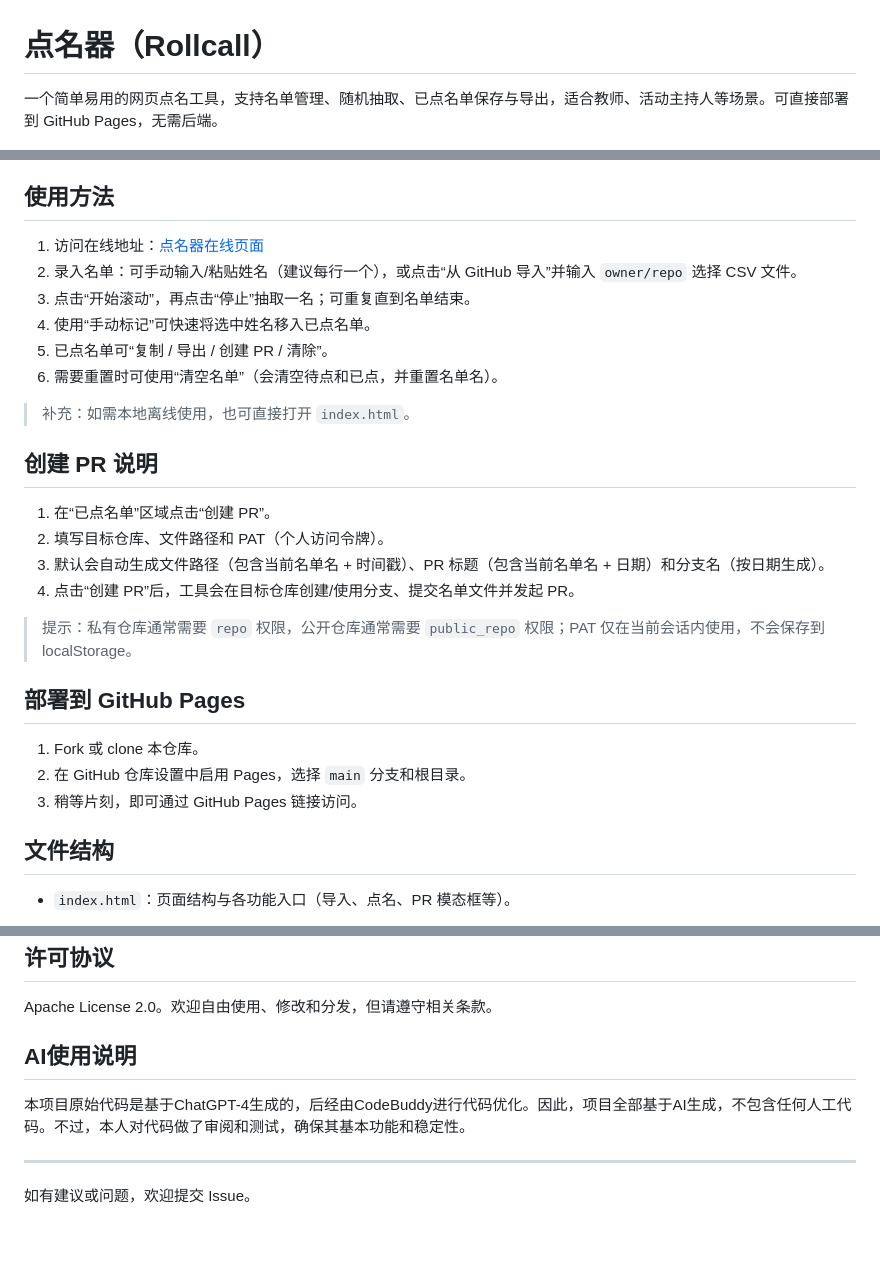
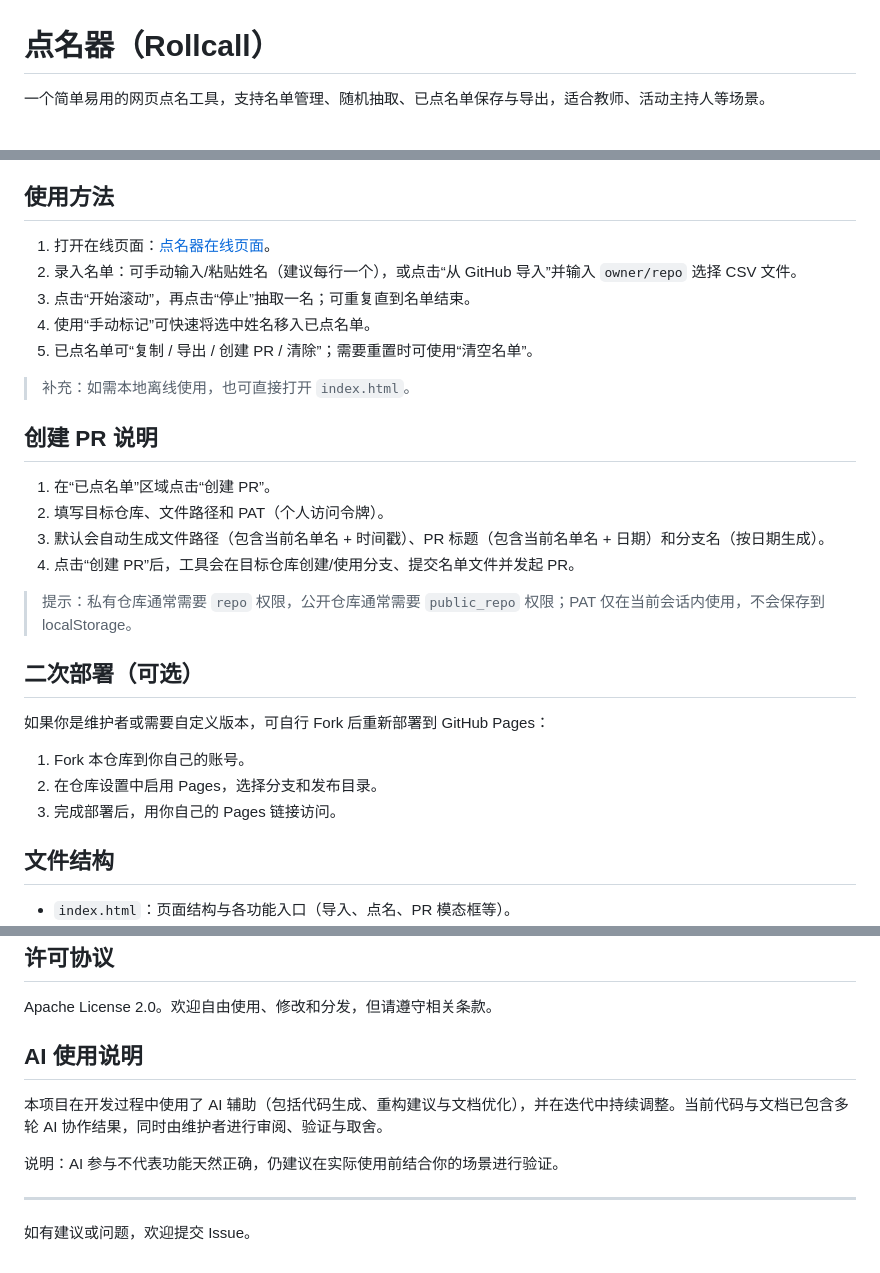
Before and after one commit to psychelzh/rollcall, a Markdown page: README.md, 3 parts joined by grey strips. Rendered like a GitHub page; blank space fills up the shorter version.

Commit message:
fix: 更新README.md，优化在线体验说明和部署步骤，调整AI使用说明格式
Signed-off-by: Liang Zhang <psychelzh@outlook.com>

```diff
--- a/README.md
+++ b/README.md
@@ -1,5 +1,5 @@
 # 点名器（Rollcall）
 
-一个简单易用的网页点名工具，支持名单管理、随机抽取、已点名单保存与导出，适合教师、活动主持人等场景。可直接部署到 GitHub Pages，无需后端。
+一个简单易用的网页点名工具，支持名单管理、随机抽取、已点名单保存与导出，适合教师、活动主持人等场景。
 
 [![screen shot](image/screenshot.png)](image/screenshot.png)
@@ -17,12 +19,11 @@
 
 ## 使用方法
 
-1. 访问在线地址：[点名器在线页面](https://psychelzh.github.io/rollcall/)
+1. 打开在线页面：[点名器在线页面](https://psychelzh.github.io/rollcall/)。
 2. 录入名单：可手动输入/粘贴姓名（建议每行一个），或点击“从 GitHub 导入”并输入 `owner/repo` 选择 CSV 文件。
 3. 点击“开始滚动”，再点击“停止”抽取一名；可重复直到名单结束。
 4. 使用“手动标记”可快速将选中姓名移入已点名单。
-5. 已点名单可“复制 / 导出 / 创建 PR / 清除”。
-6. 需要重置时可使用“清空名单”（会清空待点和已点，并重置名单名）。
+5. 已点名单可“复制 / 导出 / 创建 PR / 清除”；需要重置时可使用“清空名单”。
 
 > 补充：如需本地离线使用，也可直接打开 `index.html`。
 
@@ -35,11 +36,13 @@
 
 > 提示：私有仓库通常需要 `repo` 权限，公开仓库通常需要 `public_repo` 权限；PAT 仅在当前会话内使用，不会保存到 localStorage。
 
-## 部署到 GitHub Pages
+## 二次部署（可选）
 
-1. Fork 或 clone 本仓库。
-2. 在 GitHub 仓库设置中启用 Pages，选择 `main` 分支和根目录。
-3. 稍等片刻，即可通过 GitHub Pages 链接访问。
+如果你是维护者或需要自定义版本，可自行 Fork 后重新部署到 GitHub Pages：
+
+1. Fork 本仓库到你自己的账号。
+2. 在仓库设置中启用 Pages，选择分支和发布目录。
+3. 完成部署后，用你自己的 Pages 链接访问。
 
 ## 文件结构
 
@@ -53,9 +56,11 @@
 
 Apache License 2.0。欢迎自由使用、修改和分发，但请遵守相关条款。
 
-## AI使用说明
+## AI 使用说明
 
-本项目原始代码是基于ChatGPT-4生成的，后经由CodeBuddy进行代码优化。因此，项目全部基于AI生成，不包含任何人工代码。不过，本人对代码做了审阅和测试，确保其基本功能和稳定性。
+本项目在开发过程中使用了 AI 辅助（包括代码生成、重构建议与文档优化），并在迭代中持续调整。当前代码与文档已包含多轮 AI 协作结果，同时由维护者进行审阅、验证与取舍。
+
+说明：AI 参与不代表功能天然正确，仍建议在实际使用前结合你的场景进行验证。
 
 ---
 
```
Also changed, not shown: other parts of README.md (+2 -0 lines).
